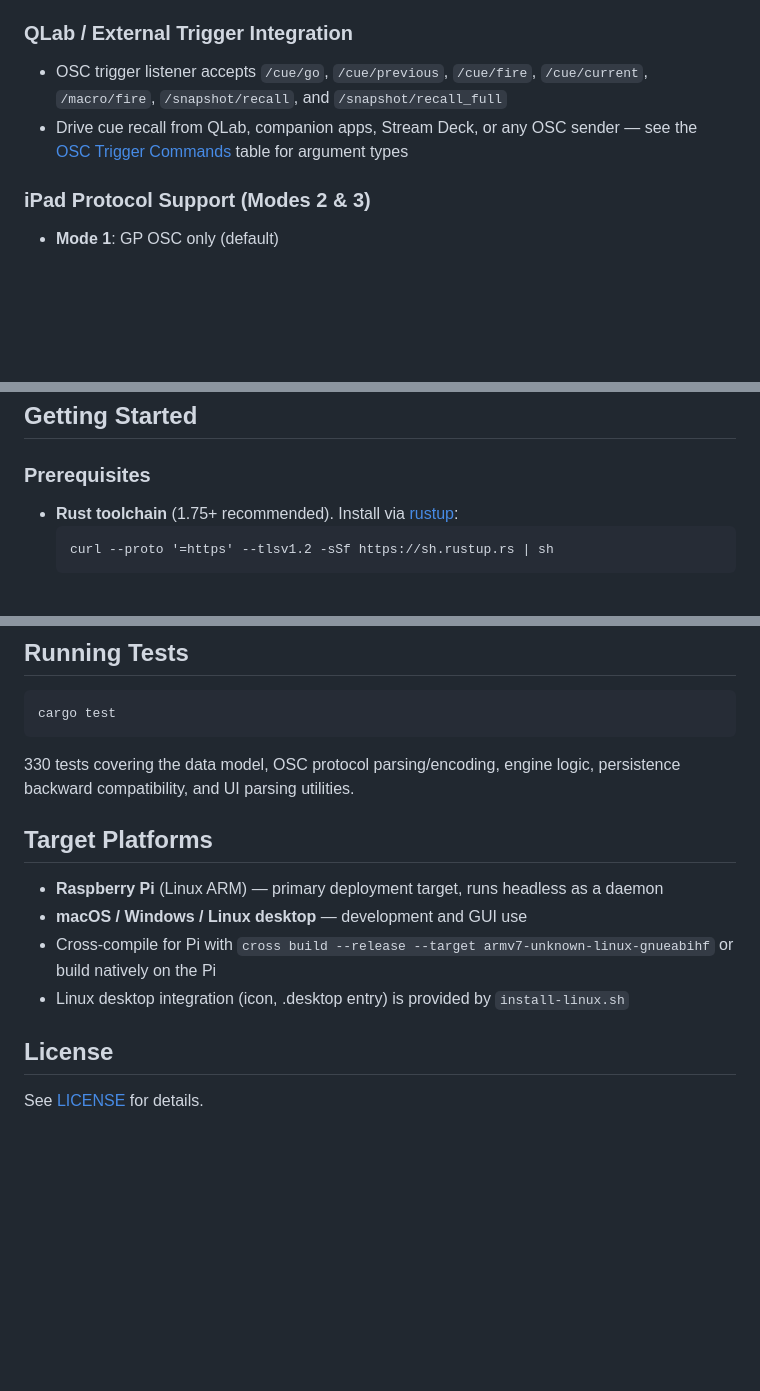
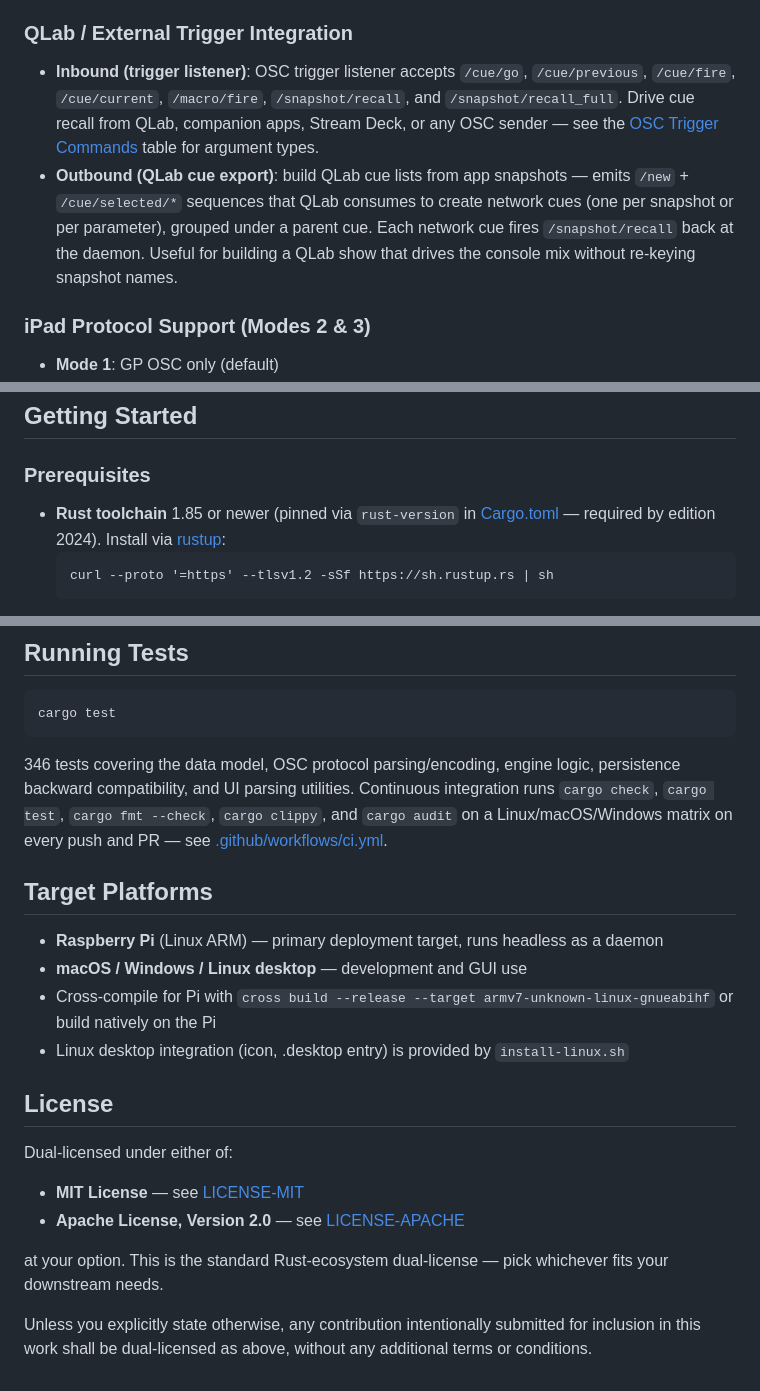
Before and after one commit to pob31/S21_HiJack, a Markdown page: README.md, 3 parts joined by grey strips. Rendered like a GitHub page; blank space fills up the shorter version.

````diff
--- a/README.md
+++ b/README.md
@@ -64,8 +64,8 @@ Communicates with the console over **GP OSC** (the documented open protocol) and
 - A companion **Flutter monitor app** (`monitor_app/`) ships alongside for Android/iOS performers — see its own README for build instructions
 
 ### QLab / External Trigger Integration
-- OSC trigger listener accepts `/cue/go`, `/cue/previous`, `/cue/fire`, `/cue/current`, `/macro/fire`, `/snapshot/recall`, and `/snapshot/recall_full`
-- Drive cue recall from QLab, companion apps, Stream Deck, or any OSC sender — see the [OSC Trigger Commands](#osc-trigger-commands) table for argument types
+- **Inbound (trigger listener)**: OSC trigger listener accepts `/cue/go`, `/cue/previous`, `/cue/fire`, `/cue/current`, `/macro/fire`, `/snapshot/recall`, and `/snapshot/recall_full`. Drive cue recall from QLab, companion apps, Stream Deck, or any OSC sender — see the [OSC Trigger Commands](#osc-trigger-commands) table for argument types.
+- **Outbound (QLab cue export)**: build QLab cue lists from app snapshots — emits `/new` + `/cue/selected/*` sequences that QLab consumes to create network cues (one per snapshot or per parameter), grouped under a parent cue. Each network cue fires `/snapshot/recall` back at the daemon. Useful for building a QLab show that drives the console mix without re-keying snapshot names.
 
 ### iPad Protocol Support (Modes 2 & 3)
 - **Mode 1**: GP OSC only (default)
@@ -85,7 +85,7 @@ Communicates with the console over **GP OSC** (the documented open protocol) and
 
 ### Prerequisites
 
-- **Rust toolchain** (1.75+ recommended). Install via [rustup](https://rustup.rs/):
+- **Rust toolchain** 1.85 or newer (pinned via `rust-version` in [Cargo.toml](Cargo.toml) — required by edition 2024). Install via [rustup](https://rustup.rs/):
   ```
   curl --proto '=https' --tlsv1.2 -sSf https://sh.rustup.rs | sh
   ```
@@ -207,7 +207,7 @@ Documentation/
 cargo test
 ```
 
-330 tests covering the data model, OSC protocol parsing/encoding, engine logic, persistence backward compatibility, and UI parsing utilities.
+346 tests covering the data model, OSC protocol parsing/encoding, engine logic, persistence backward compatibility, and UI parsing utilities. Continuous integration runs `cargo check`, `cargo test`, `cargo fmt --check`, `cargo clippy`, and `cargo audit` on a Linux/macOS/Windows matrix on every push and PR — see [.github/workflows/ci.yml](.github/workflows/ci.yml).
 
 ## Target Platforms
 
@@ -218,4 +218,11 @@ cargo test
 
 ## License
 
-See [LICENSE](LICENSE) for details.
+Dual-licensed under either of:
+
+- **MIT License** — see [LICENSE-MIT](LICENSE-MIT)
+- **Apache License, Version 2.0** — see [LICENSE-APACHE](LICENSE-APACHE)
+
+at your option. This is the standard Rust-ecosystem dual-license — pick whichever fits your downstream needs.
+
+Unless you explicitly state otherwise, any contribution intentionally submitted for inclusion in this work shall be dual-licensed as above, without any additional terms or conditions.
````
Also changed, not shown: Documentation/AUDIT_2026-04-27.md (+11 -5 lines).
